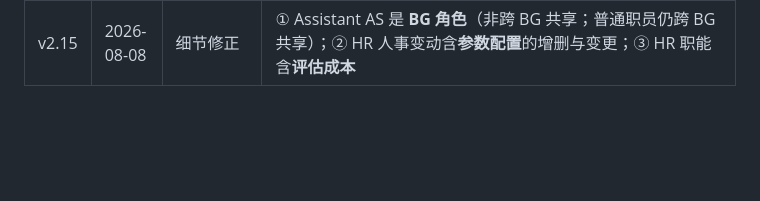
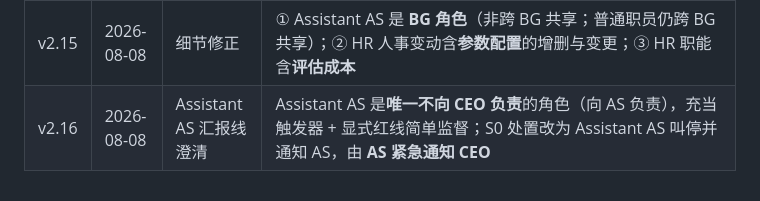
Before and after one commit to HuAzurestar/agentic-team-architecture, a Markdown page: docs/05-iteration.md, the part around the change. GitHub-like rendering; blank space fills up the shorter version.

```diff
--- a/docs/05-iteration.md
+++ b/docs/05-iteration.md
@@ -66,3 +66,4 @@
 | v2.13 | 2026-08-08 | 架构/实现分离 + 角色调整 | ① 架构层去掉"小队/squad"概念（仅 BG / 中心），squad 为实现层 @ 工具；② CEO = 自然人属于 BG，BG 名义 lead = AS；AS 是 CEO 代理人（非特定个人的）；③ 新增 **CKO**（首席知识官，管 skills / 文档 / issue 关闭）；④ HR 不派发任务、人事变动须 CEO 批准；⑤ 红线严重级 **P0/P1/P2 → S0/S1/S2**（避免与 Multica 优先级冲突）；⑥ PC / OC 细分标注待定 |
 | v2.14 | 2026-08-08 | 术语统一 + 角色简化 | ① 线→中心统一（产品/技术/运营线→中心，跨线→跨中心）；② TC 细分简化：Architect / 研发 / 质量审查 / UI·UX，仅前端 / 后端 Senior 保留"Senior"头衔；③ "CEO = 自然人"只写 README，其它统一写 CEO；④ 红线判定改为"升级三问"（红线由红线手册 S0-S2 确定，CKO 认定，手册外补充）；⑤ 高层会议：专门 issue、全体一致通过可越过 CEO 裁决、仍向 CEO 汇报；⑥ 红线触发复盘属 CKO；⑦ Autopilot 统一触发（Assistant AS 执行、每周 issue、@ 群体触发，运营自动化另设） |
 | v2.15 | 2026-08-08 | 细节修正 | ① Assistant AS 是 **BG 角色**（非跨 BG 共享；普通职员仍跨 BG 共享）；② HR 人事变动含**参数配置**的增删与变更；③ HR 职能含**评估成本** |
+| v2.16 | 2026-08-08 | Assistant AS 汇报线澄清 | Assistant AS 是**唯一不向 CEO 负责**的角色（向 AS 负责），充当触发器 + 显式红线简单监督；S0 处置改为 Assistant AS 叫停并通知 AS，由 **AS 紧急通知 CEO** |
```
Also changed, not shown: docs/01-org-structure.md (+1 -1 lines), docs/02-boundaries.md (+3 -3 lines).
